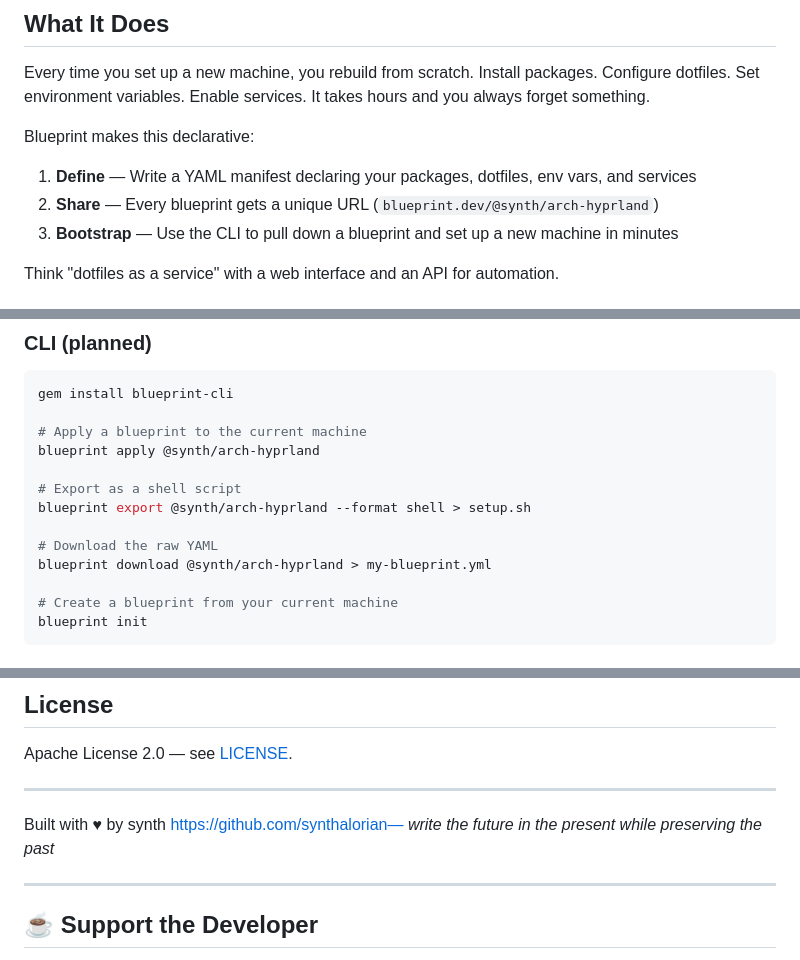
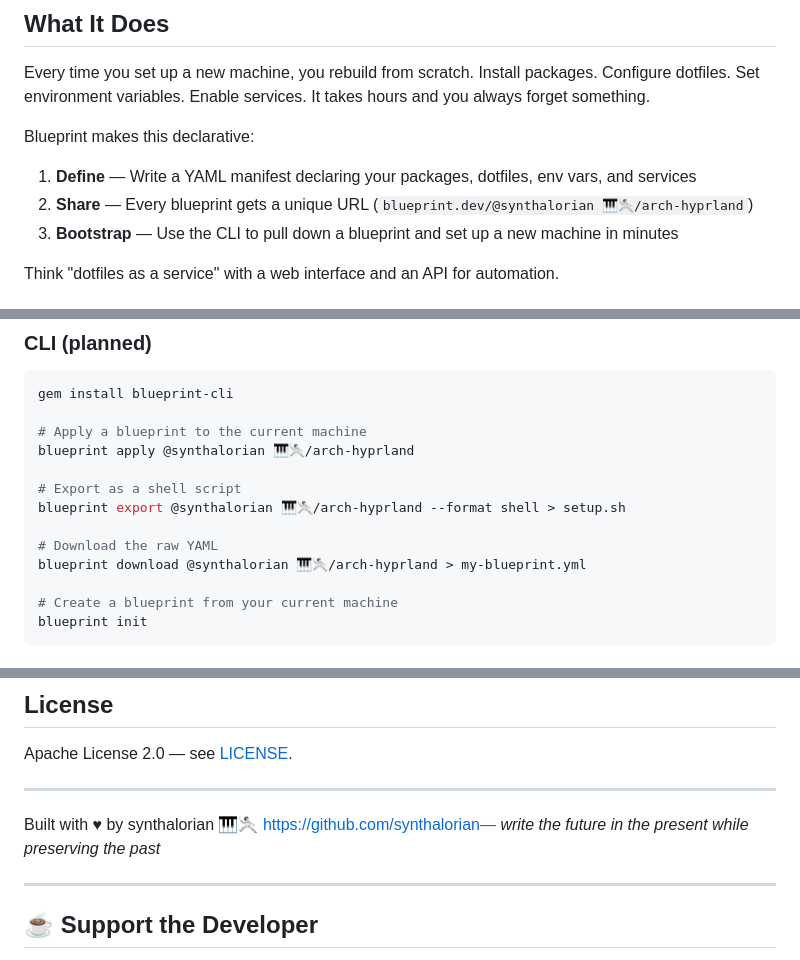
Before and after one commit to synthalorian/blueprint, a Markdown page: README.md, 3 parts joined by grey strips. Drawn GitHub-style.

Commit message:
Update author: synth → synthalorian 🎹🤺

```diff
--- a/README.md
+++ b/README.md
@@ -23,7 +23,7 @@ Every time you set up a new machine, you rebuild from scratch. Install packages.
 Blueprint makes this declarative:
 
 1. **Define** — Write a YAML manifest declaring your packages, dotfiles, env vars, and services
-2. **Share** — Every blueprint gets a unique URL (`blueprint.dev/@synth/arch-hyprland`)
+2. **Share** — Every blueprint gets a unique URL (`blueprint.dev/@synthalorian 🎹🤺/arch-hyprland`)
 3. **Bootstrap** — Use the CLI to pull down a blueprint and set up a new machine in minutes
 
 Think "dotfiles as a service" with a web interface and an API for automation.
@@ -216,13 +216,13 @@ curl -X POST https://blueprint.dev/api/v1/blueprints \
 gem install blueprint-cli
 
 # Apply a blueprint to the current machine
-blueprint apply @synth/arch-hyprland
+blueprint apply @synthalorian 🎹🤺/arch-hyprland
 
 # Export as a shell script
-blueprint export @synth/arch-hyprland --format shell > setup.sh
+blueprint export @synthalorian 🎹🤺/arch-hyprland --format shell > setup.sh
 
 # Download the raw YAML
-blueprint download @synth/arch-hyprland > my-blueprint.yml
+blueprint download @synthalorian 🎹🤺/arch-hyprland > my-blueprint.yml
 
 # Create a blueprint from your current machine
 blueprint init
@@ -352,7 +352,7 @@ Apache License 2.0 — see [LICENSE](LICENSE).
 
 ---
 
-Built with ♥ by synth https://github.com/synthalorian— *write the future in the present while preserving the past*
+Built with ♥ by synthalorian 🎹🤺 https://github.com/synthalorian— *write the future in the present while preserving the past*
 
 ---
 
```
